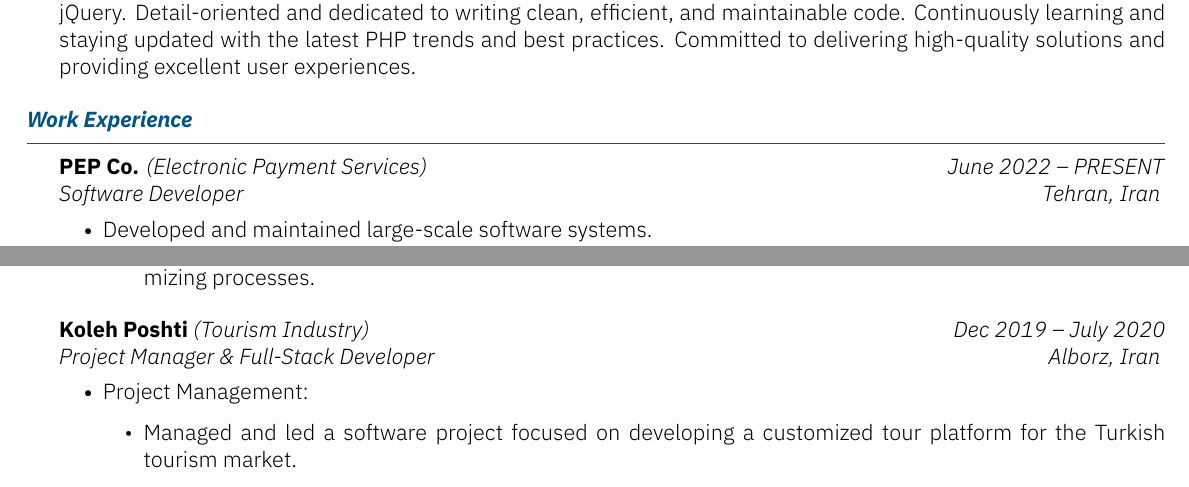
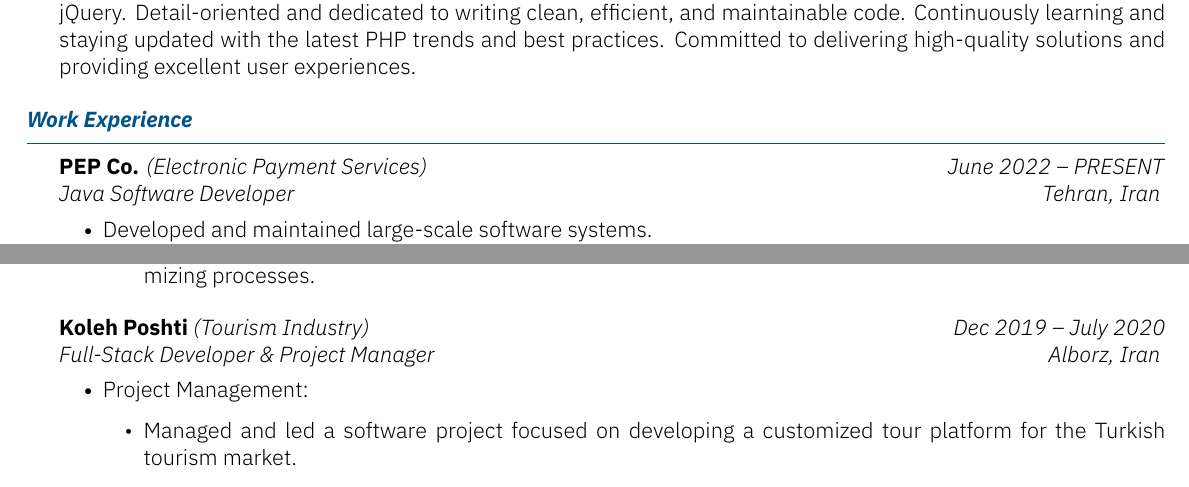
Before and after one commit to MrHamid78/resume, a LaTeX CV (kyvernitis-resume.tex): two parts of pages 1 and 2 of 4, joined at a grey line, cut so that both start at the same text. Compiled offline with XeLaTeX.

Commit message:
Improvements

```diff
--- a/kyvernitis-resume.tex
+++ b/kyvernitis-resume.tex
@@ -20,7 +20,7 @@ Experienced PHP developer with a deep understanding of the language and its ecos
 
 
 \begin{section}{Work Experience}
-    \begin{subsection}{PEP Co.}{Software Developer}{June 2022 -- PRESENT}{Tehran, Iran}{(Electronic Payment Services)}
+    \begin{subsection}{PEP Co.}{Java Software Developer}{June 2022 -- PRESENT}{Tehran, Iran}{(Electronic Payment Services)}
 
 
 
@@ -116,7 +116,7 @@ Experienced PHP developer with a deep understanding of the language and its ecos
 		\end{itemize}
     \end{subsection}
 
-    \begin{subsection}{Koleh Poshti}{Project Manager \& Full-Stack Developer}{Dec 2019 -- July 2020}{Alborz, Iran}{(Tourism Industry)}
+    \begin{subsection}{Koleh Poshti}{Full-Stack Developer \& Project Manager}{Dec 2019 -- July 2020}{Alborz, Iran}{(Tourism Industry)}
 
         	\item Project Management:
 	\begin{itemize}
```
Also changed, not shown: kyvernitis-resume.pdf.
